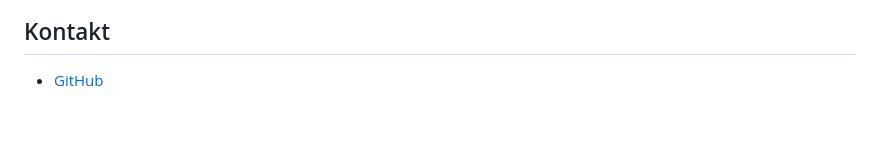
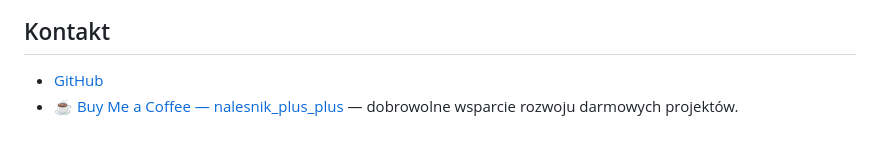
Before and after one commit to lukaszst-cz/operations-office-portfolio, a Markdown page: README.md, the part around the change. GitHub-like rendering.

Commit message:
Add support link

```diff
--- a/README.md
+++ b/README.md
@@ -181,3 +181,4 @@ W danych demonstracyjnych znajduje się m.in. 168 rekordów kosztowych z lat 201
 ## Kontakt
 
 - [GitHub](https://github.com/lukaszst-cz)
+- [☕ Buy Me a Coffee — nalesnik_plus_plus](https://buymeacoffee.com/nalesnik_plus_plus) — dobrowolne wsparcie rozwoju darmowych projektów.
```
